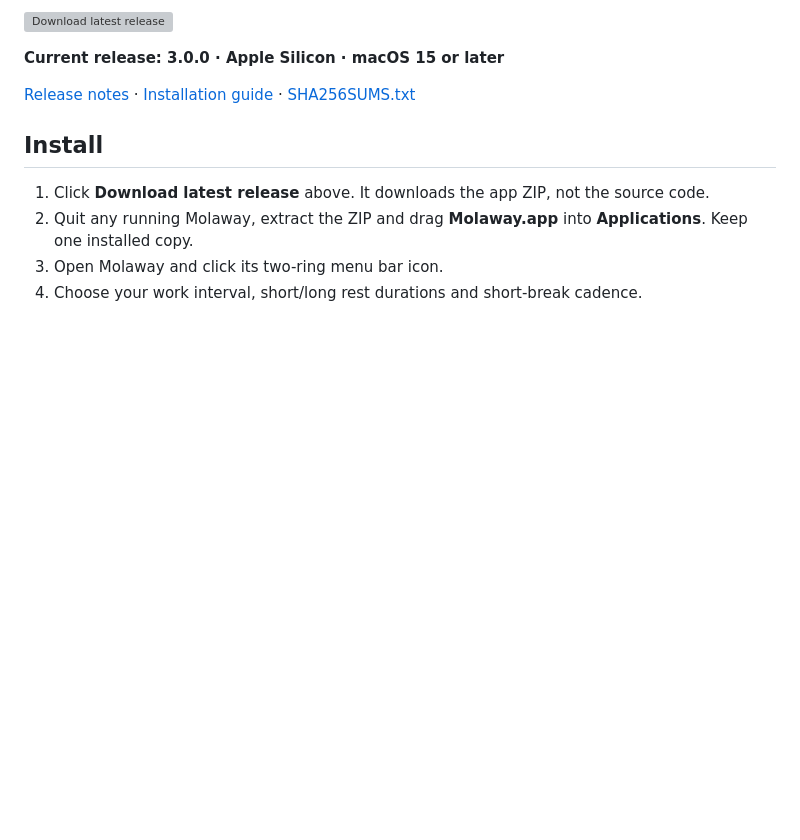
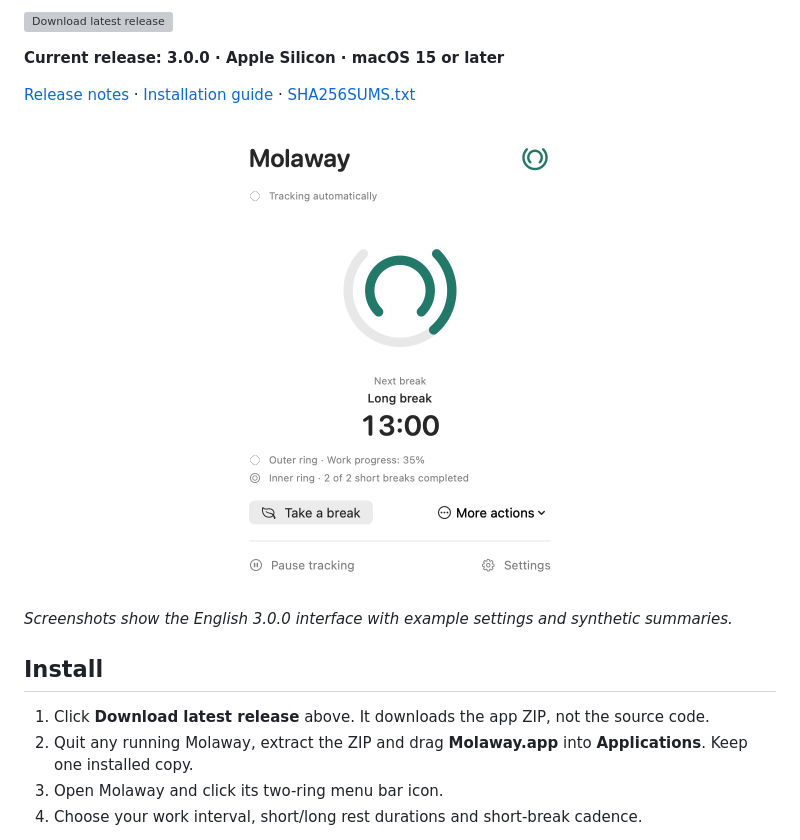
Before and after one commit to boorkymoorky/molaway, a Markdown page: README.md, the part around the change printed below. Drawn GitHub-style; pictures changed too: docs/images/cycle-3.png (added); blank space fills up the shorter version; grey boxes are pictures that could not be loaded.

Commit message:
Add English 3.0.0 screenshots to the homepage

```diff
--- a/README.md
+++ b/README.md
@@ -14,6 +14,10 @@
 **Current release: 3.0.0 · Apple Silicon · macOS 15 or later**
 
 [Release notes](https://github.com/boorkymoorky/molaway/releases/latest) · [Installation guide](docs/INSTALL.md) · [SHA256SUMS.txt](https://github.com/boorkymoorky/molaway/releases/download/v3.0.0/SHA256SUMS.txt)
+
+<p align="center"><img src="docs/images/cycle-3.png" width="342" alt="Molaway 3.0.0 menu bar panel showing work progress and completed short breaks toward a long break"></p>
+
+*Screenshots show the English 3.0.0 interface with example settings and synthetic summaries.*
 
 ## Install
 
```
Also changed, not shown: other parts of README.md (+4 -0 lines), docs/images/breaks-3.png (added), docs/images/overview-3.png (added).
